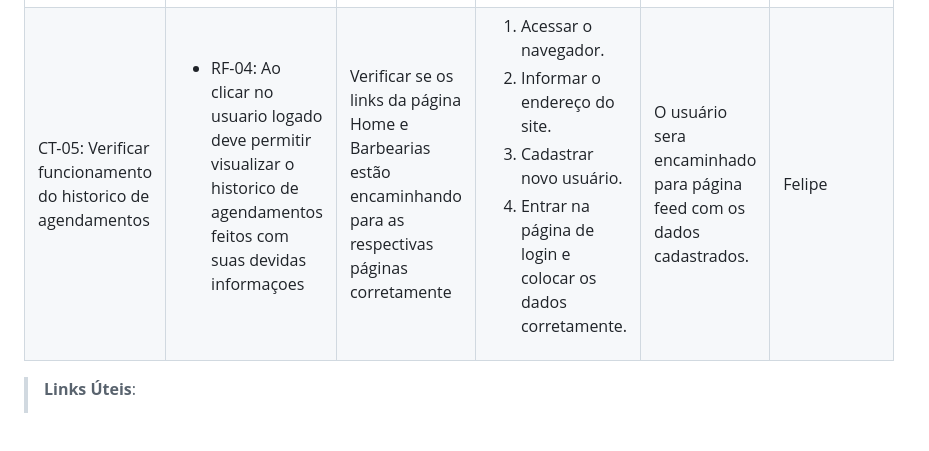
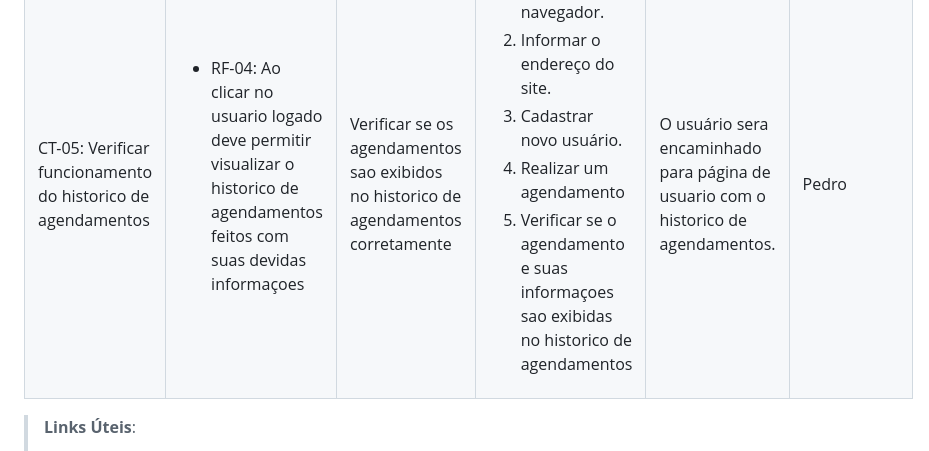
Before and after one commit to ICEI-PUC-Minas-PMV-ADS/pmv-ads-2024-1-e1-proj-web-t09-barbearia, a Markdown page: documentos/07-Plano de Testes de Software.md, the part around the change. Drawn GitHub-style; blank space fills up the shorter version.

```diff
--- a/documentos/07-Plano de Testes de Software.md
+++ b/documentos/07-Plano de Testes de Software.md
@@ -159,17 +159,18 @@ Os testes funcionais a serem realizados na aplicação são descritos a seguir.
    <li>RF-04:	Ao clicar no usuario logado deve permitir visualizar o historico de agendamentos feitos com suas devidas informaçoes </li>
    </ul>
   </td>
-  <td>Verificar se os links da página Home e Barbearias estão encaminhando para as respectivas páginas corretamente</td>
+  <td>Verificar se os agendamentos sao exibidos no historico de agendamentos corretamente</td>
   <td>
    <ol>
     <li>Acessar o navegador.</li>
     <li>Informar o endereço do site.</li>
     <li>Cadastrar novo usuário.</li>
-    <li>Entrar na página de login e colocar os dados corretamente.</li>
+    <li>Realizar um agendamento</li>
+    <li>Verificar se o agendamento e suas informaçoes sao exibidas no historico de agendamentos</li>
    </ol>
    </td>
-  <td>O usuário sera encaminhado para página feed com os dados cadastrados.</td>
-  <td>Felipe</td>
+  <td>O usuário sera encaminhado para página de usuario com o historico de agendamentos.</td>
+  <td>Pedro</td>
  </tr>
 </table>
 
```
